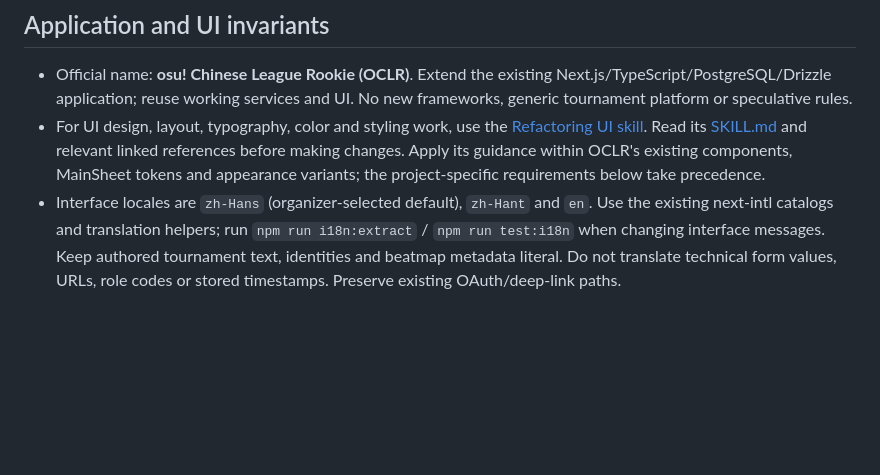
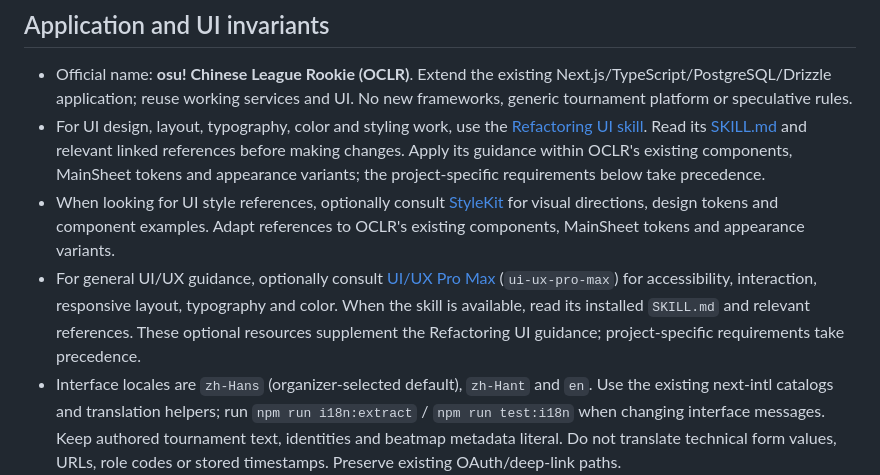
Before and after one commit to Bowenn/OCLR-website, a Markdown page: AGENTS.md, the part around the change. Rendered like a GitHub page; blank space fills up the shorter version.

Commit message:
docs: Add optional UI design skill references (#333)
Co-authored-by: YA3619 <krilwholoves@gmail.com>

```diff
--- a/AGENTS.md
+++ b/AGENTS.md
@@ -39,6 +39,8 @@ These instructions apply to contributors and coding agents. Maintainer/operator
 
 - Official name: **osu! Chinese League Rookie (OCLR)**. Extend the existing Next.js/TypeScript/PostgreSQL/Drizzle application; reuse working services and UI. No new frameworks, generic tournament platform or speculative rules.
 - For UI design, layout, typography, color and styling work, use the [Refactoring UI skill](https://github.com/LovroPodobnik/refactoring-ui-skill). Read its [SKILL.md](https://github.com/LovroPodobnik/refactoring-ui-skill/blob/main/.claude/skills/ui-refactor/SKILL.md) and relevant linked references before making changes. Apply its guidance within OCLR's existing components, MainSheet tokens and appearance variants; the project-specific requirements below take precedence.
+- When looking for UI style references, optionally consult [StyleKit](https://github.com/AnxForever/stylekit) for visual directions, design tokens and component examples. Adapt references to OCLR's existing components, MainSheet tokens and appearance variants.
+- For general UI/UX guidance, optionally consult [UI/UX Pro Max](https://github.com/nextlevelbuilder/ui-ux-pro-max-skill) (`ui-ux-pro-max`) for accessibility, interaction, responsive layout, typography and color. When the skill is available, read its installed `SKILL.md` and relevant references. These optional resources supplement the Refactoring UI guidance; project-specific requirements take precedence.
 - Interface locales are `zh-Hans` (organizer-selected default), `zh-Hant` and `en`. Use the existing next-intl catalogs and translation helpers; run `npm run i18n:extract` / `npm run test:i18n` when changing interface messages. Keep authored tournament text, identities and beatmap metadata literal. Do not translate technical form values, URLs, role codes or stored timestamps. Preserve existing OAuth/deep-link paths.
 - Public, login, Admin, Player and Captain pages share the MainSheet light/dark tokens and request-rendered preference cookie (#93–#95). Keep authorization/publication boundaries separate from appearance; only OBS/presenter output retains isolated broadcast styling. Verify menu geometry, controls and both themes at mobile widths.
 - Visitors can independently choose the default, cute-pastel, swiss-minimal, claymorphism, manga-halftone, glassmorphism, esports-broadcast or retro-arcade design from the header's appearance menu. Preserve the whitelisted, server-rendered `oclr-appearance` preference across ordinary public/private pages, separately from light/dark. Global Admins may set the site default at `/admin/settings`; edition Admins may set a whitelisted optional `defaultAppearance` in the existing tournament configuration (#143 supersedes the former site-only restriction). Priority is explicit visitor cookie → current authorized/published tournament default → site default. Clearing the visitor choice follows the current route’s inherited default without writing an automatic preference cookie. Non-edition pages do not inherit the last visited edition. Keep light/dark independent and OBS/presenter styling isolated.
```
